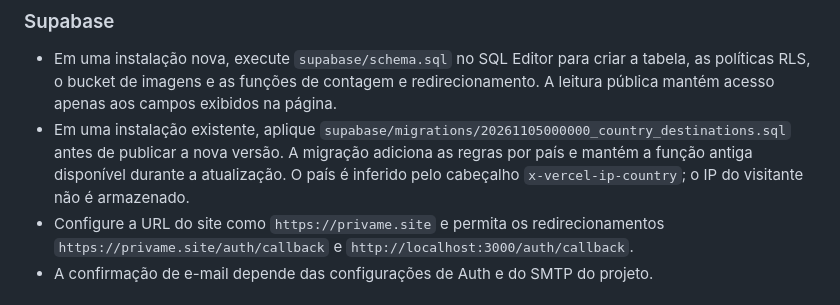
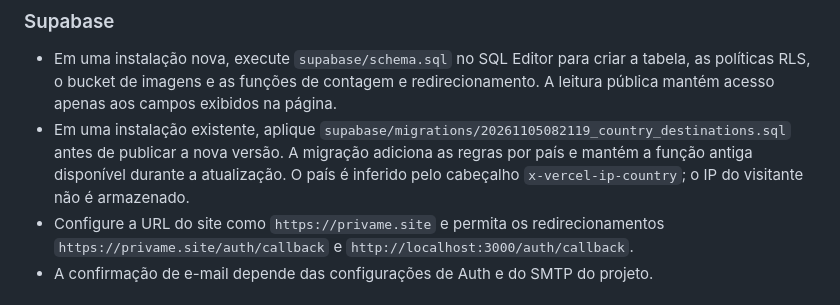
Before and after one commit to vkalves/meu-segredinho, a Markdown page: README.md, the part around the change. Drawn GitHub-style.

Commit message:
docs: match applied migration version

```diff
--- a/README.md
+++ b/README.md
@@ -48,7 +48,7 @@ Abra `http://localhost:3000/dashboard` para entrar ou `http://localhost:3000/reg
 ### Supabase
 
 - Em uma instalação nova, execute `supabase/schema.sql` no SQL Editor para criar a tabela, as políticas RLS, o bucket de imagens e as funções de contagem e redirecionamento. A leitura pública mantém acesso apenas aos campos exibidos na página.
-- Em uma instalação existente, aplique `supabase/migrations/20261105000000_country_destinations.sql` antes de publicar a nova versão. A migração adiciona as regras por país e mantém a função antiga disponível durante a atualização. O país é inferido pelo cabeçalho `x-vercel-ip-country`; o IP do visitante não é armazenado.
+- Em uma instalação existente, aplique `supabase/migrations/20261105082119_country_destinations.sql` antes de publicar a nova versão. A migração adiciona as regras por país e mantém a função antiga disponível durante a atualização. O país é inferido pelo cabeçalho `x-vercel-ip-country`; o IP do visitante não é armazenado.
 - Configure a URL do site como `https://privame.site` e permita os redirecionamentos `https://privame.site/auth/callback` e `http://localhost:3000/auth/callback`.
 - A confirmação de e-mail depende das configurações de Auth e do SMTP do projeto.
 
```
